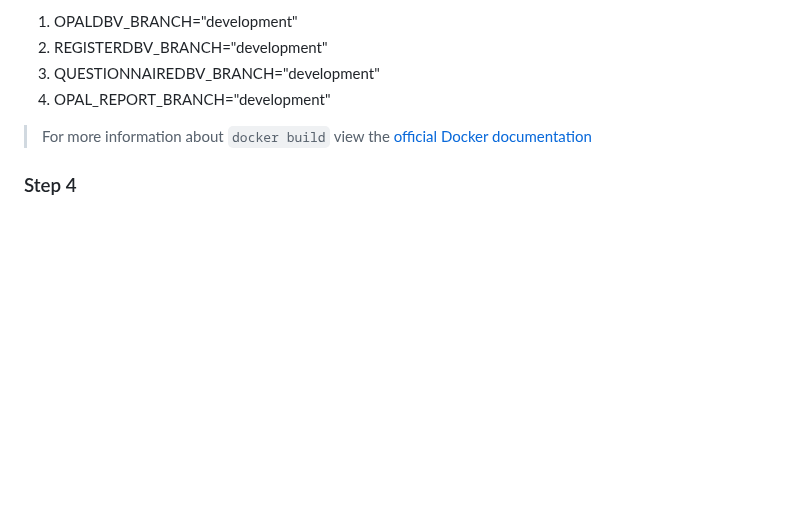
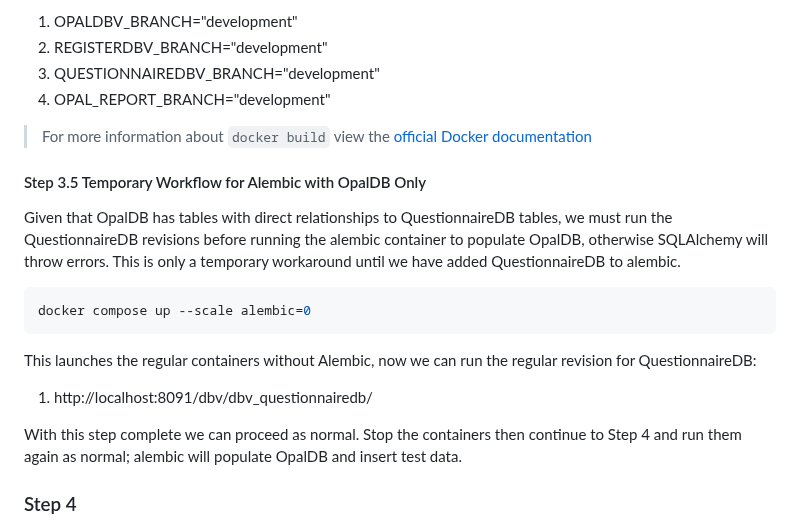
Before and after one commit to opalmedapps/opal-db-management, a Markdown page: README.md, the part around the change. Drawn GitHub-style; blank space fills up the shorter version.

Commit message:
docs: add step 3.5 to describe alembic changes
(cherry picked from commit cc3afbc4a102474063abbed57f965d3e905ea542)

Co-authored-by: Napparific <kelly.agnew@mail.mcgill.ca>

````diff
--- a/README.md
+++ b/README.md
@@ -68,6 +68,20 @@ There are 4 possible arguments, all default to `development`:
 4. OPAL_REPORT_BRANCH="development"
 
 > For more information about `docker build` view the [official Docker documentation](https://docs.docker.com/engine/reference/commandline/build/)
+
+#### Step 3.5 Temporary Workflow for Alembic with OpalDB Only
+
+Given that OpalDB has tables with direct relationships to QuestionnaireDB tables, we must run the QuestionnaireDB revisions before running the alembic container to populate OpalDB, otherwise SQLAlchemy will throw errors. This is only a temporary workaround until we have added QuestionnaireDB to alembic.
+
+```shell
+docker compose up --scale alembic=0
+```
+
+This launches the regular containers without Alembic, now we can run the regular revision for QuestionnaireDB:
+
+1. http://localhost:8091/dbv/dbv_questionnairedb/
+
+With this step complete we can proceed as normal. Stop the containers then continue to Step 4 and run them again as normal; alembic will populate OpalDB and insert test data.
 
 ### Step 4
 
````
